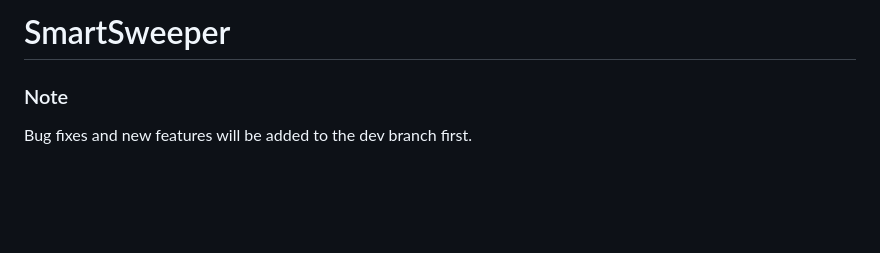
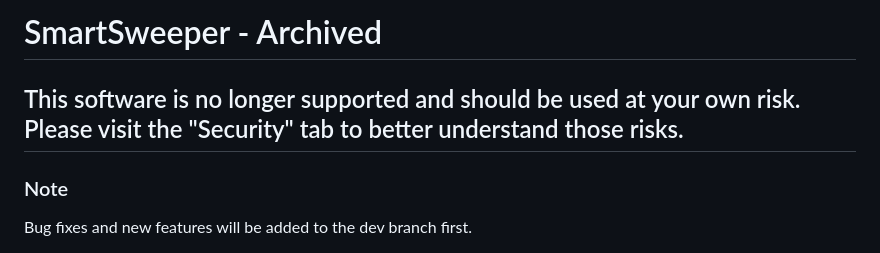
Before and after one commit to swiftlettech/smart-sweeper, a Markdown page: README.md, the part around the change. Drawn GitHub-style; blank space fills up the shorter version.

```diff
--- a/README.md
+++ b/README.md
@@ -1,5 +1,5 @@
-# SmartSweeper
-
+# SmartSweeper - Archived
+## This software is no longer supported and should be used at your own risk. Please visit the "Security" tab to better understand those risks.
 ### Note
 Bug fixes and new features will be added to the dev branch first.
 
```
